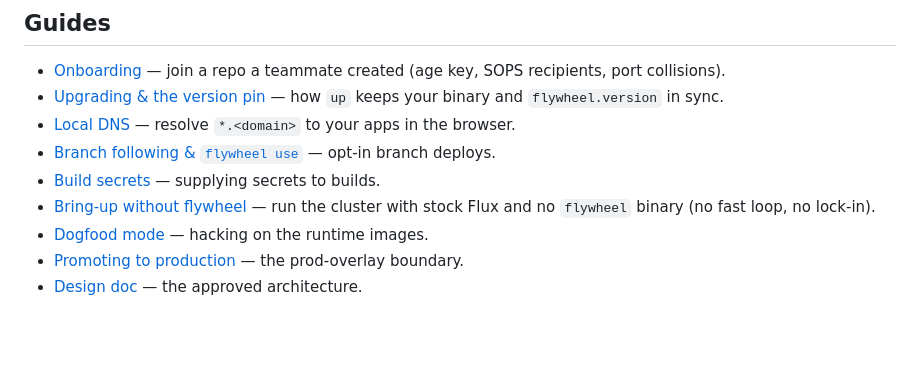
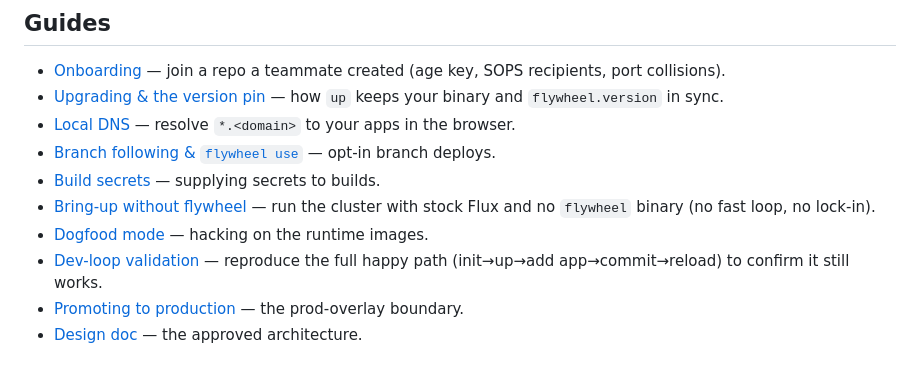
Before and after one commit to cobr-io/flywheel, a Markdown page: README.md, the part around the change. GitHub-like rendering; blank space fills up the shorter version.

```diff
--- a/README.md
+++ b/README.md
@@ -250,6 +250,7 @@ local clusters don't collide.
 * [Build secrets](docs/guides/build-secrets.md) — supplying secrets to builds.
 * [Bring-up without flywheel](docs/guides/flywheel-free-bringup.md) — run the cluster with stock Flux and no `flywheel` binary (no fast loop, no lock-in).
 * [Dogfood mode](docs/dev/dogfood.md) — hacking on the runtime images.
+* [Dev-loop validation](docs/dev/dev-loop-validation.md) — reproduce the full happy path (init→up→add app→commit→reload) to confirm it still works.
 * [Promoting to production](docs/designs/2026-06-04-prod-promotion-feasibility.md) — the prod-overlay boundary.
 * [Design doc](docs/designs/2026-05-15-harness-template-design.md) — the approved architecture.
 
```
Also changed, not shown: docs/dev/dev-loop-validation.md (added, +204 -0 lines).
